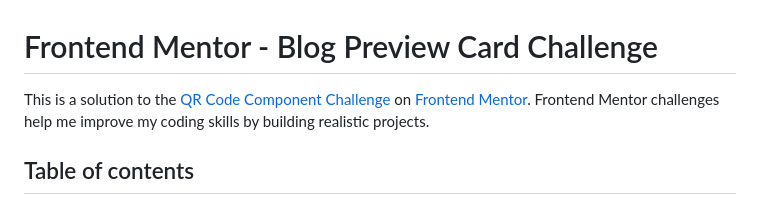
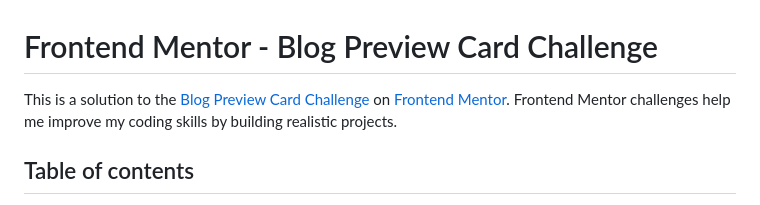
Before and after one commit to hemal6325/Blog-Preview-Card-Challenge, a Markdown page: README.md, the part around the change. Rendered like a GitHub page.

```diff
--- a/README.md
+++ b/README.md
@@ -1,6 +1,6 @@
 # Frontend Mentor - Blog Preview Card Challenge
 
-This is a solution to the [QR Code Component Challenge](https://www.frontendmentor.io/challenges/qr-code-component-iux_sIO_H) on [Frontend Mentor](https://www.frontendmentor.io/challenges/qr-code-component-iux_sIO_H). Frontend Mentor challenges help me improve my coding skills by building realistic projects.
+This is a solution to the [Blog Preview Card Challenge](https://www.frontendmentor.io/challenges/qr-code-component-iux_sIO_H) on [Frontend Mentor](https://www.frontendmentor.io/challenges/qr-code-component-iux_sIO_H). Frontend Mentor challenges help me improve my coding skills by building realistic projects.
 
 ## Table of contents
 
```
